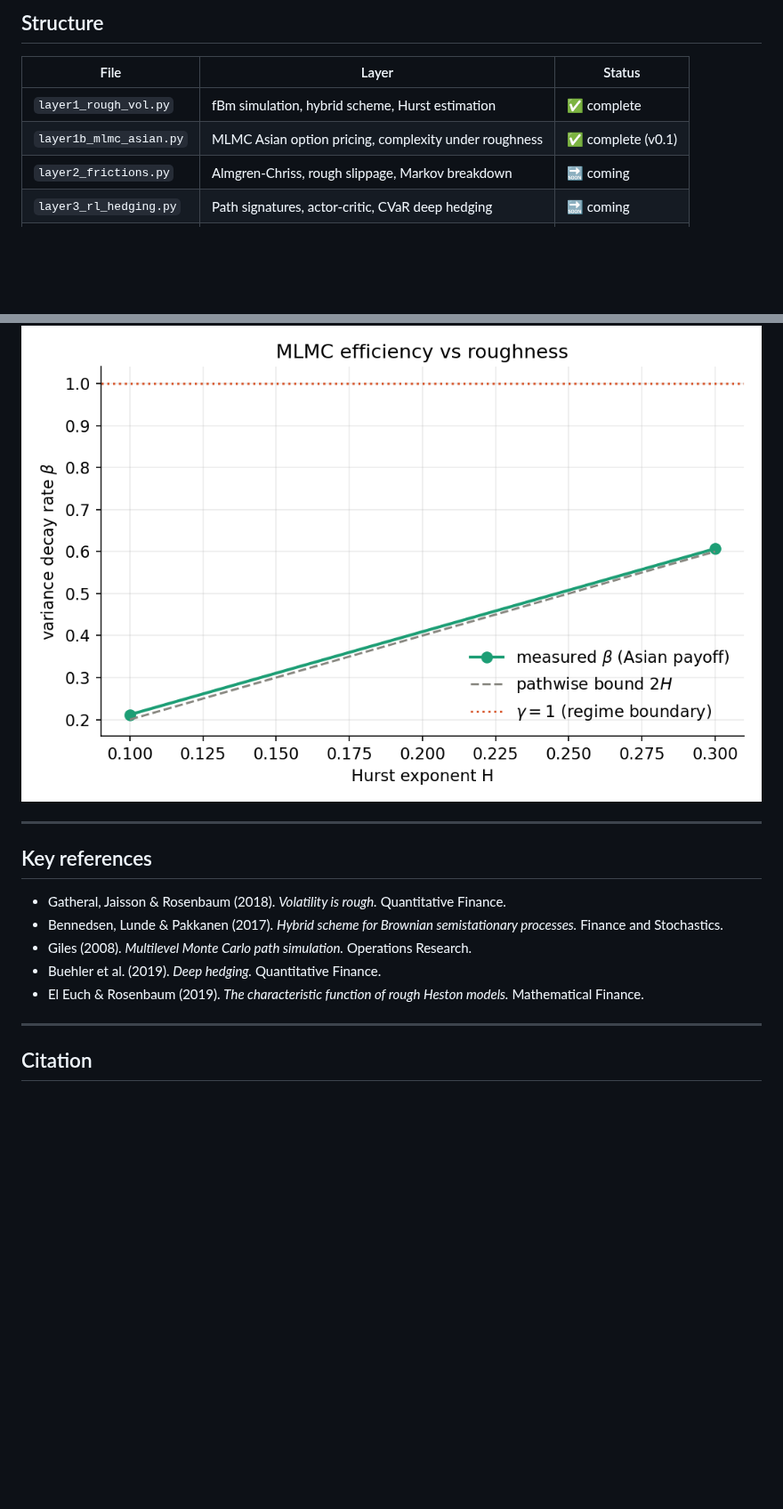
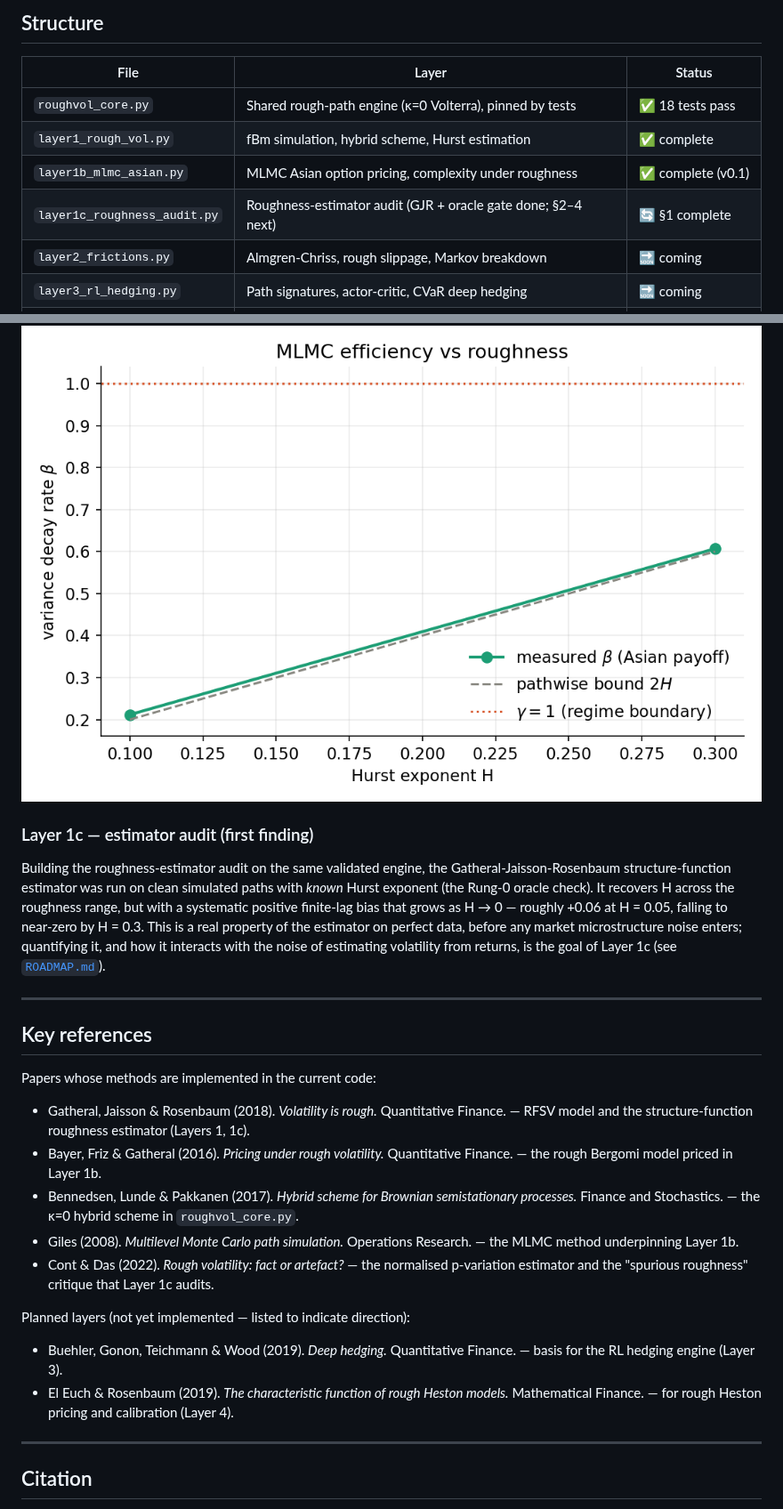
Before and after one commit to Michaellumor/roughvollab, a Markdown page: README.md, 2 parts joined by grey strips. Shown at 89% size. GitHub-like rendering; blank space fills up the shorter version.

Commit message:
correct Key References to match implemented code

```diff
--- a/README.md
+++ b/README.md
@@ -12,8 +12,10 @@
 
 | File | Layer | Status |
 |------|-------|--------|
+| `roughvol_core.py` | Shared rough-path engine (κ=0 Volterra), pinned by tests | ✅ 18 tests pass |
 | `layer1_rough_vol.py` | fBm simulation, hybrid scheme, Hurst estimation | ✅ complete |
 | `layer1b_mlmc_asian.py` | MLMC Asian option pricing, complexity under roughness | ✅ complete (v0.1) |
+| `layer1c_roughness_audit.py` | Roughness-estimator audit (GJR + oracle gate done; §2–4 next) | 🔄 §1 complete |
 | `layer2_frictions.py` | Almgren-Chriss, rough slippage, Markov breakdown | 🔜 coming |
 | `layer3_rl_hedging.py` | Path signatures, actor-critic, CVaR deep hedging | 🔜 coming |
 | `layer4_convergence.py` | Convergence theorems, SPX calibration, diagnostics | 🔜 coming |
@@ -64,15 +66,34 @@ and conditional-MC couplings on the roadmap.
 
 ![Measured beta vs Hurst exponent](layer1b_beta_vs_H.png)
 
+### Layer 1c — estimator audit (first finding)
+
+Building the roughness-estimator audit on the same validated engine, the
+Gatheral-Jaisson-Rosenbaum structure-function estimator was run on clean
+simulated paths with *known* Hurst exponent (the Rung-0 oracle check). It
+recovers H across the roughness range, but with a systematic positive
+finite-lag bias that grows as H → 0 — roughly +0.06 at H = 0.05, falling to
+near-zero by H = 0.3. This is a real property of the estimator on perfect
+data, before any market microstructure noise enters; quantifying it, and
+how it interacts with the noise of estimating volatility from returns, is
+the goal of Layer 1c (see [`ROADMAP.md`](ROADMAP.md)).
+
 ---
 
 ## Key references
 
-- Gatheral, Jaisson & Rosenbaum (2018). *Volatility is rough.* Quantitative Finance.
-- Bennedsen, Lunde & Pakkanen (2017). *Hybrid scheme for Brownian semistationary processes.* Finance and Stochastics.
-- Giles (2008). *Multilevel Monte Carlo path simulation.* Operations Research.
-- Buehler et al. (2019). *Deep hedging.* Quantitative Finance.
-- El Euch & Rosenbaum (2019). *The characteristic function of rough Heston models.* Mathematical Finance.
+Papers whose methods are implemented in the current code:
+
+- Gatheral, Jaisson & Rosenbaum (2018). *Volatility is rough.* Quantitative Finance. — RFSV model and the structure-function roughness estimator (Layers 1, 1c).
+- Bayer, Friz & Gatheral (2016). *Pricing under rough volatility.* Quantitative Finance. — the rough Bergomi model priced in Layer 1b.
+- Bennedsen, Lunde & Pakkanen (2017). *Hybrid scheme for Brownian semistationary processes.* Finance and Stochastics. — the κ=0 hybrid scheme in `roughvol_core.py`.
+- Giles (2008). *Multilevel Monte Carlo path simulation.* Operations Research. — the MLMC method underpinning Layer 1b.
+- Cont & Das (2022). *Rough volatility: fact or artefact?* — the normalised p-variation estimator and the "spurious roughness" critique that Layer 1c audits.
+
+Planned layers (not yet implemented — listed to indicate direction):
+
+- Buehler, Gonon, Teichmann & Wood (2019). *Deep hedging.* Quantitative Finance. — basis for the RL hedging engine (Layer 3).
+- El Euch & Rosenbaum (2019). *The characteristic function of rough Heston models.* Mathematical Finance. — for rough Heston pricing and calibration (Layer 4).
 
 ---
 
```
